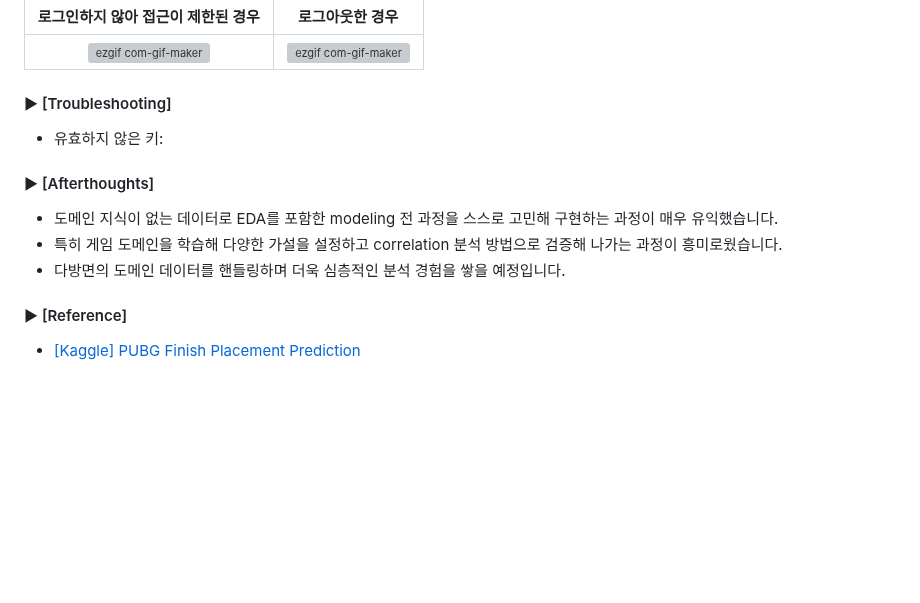
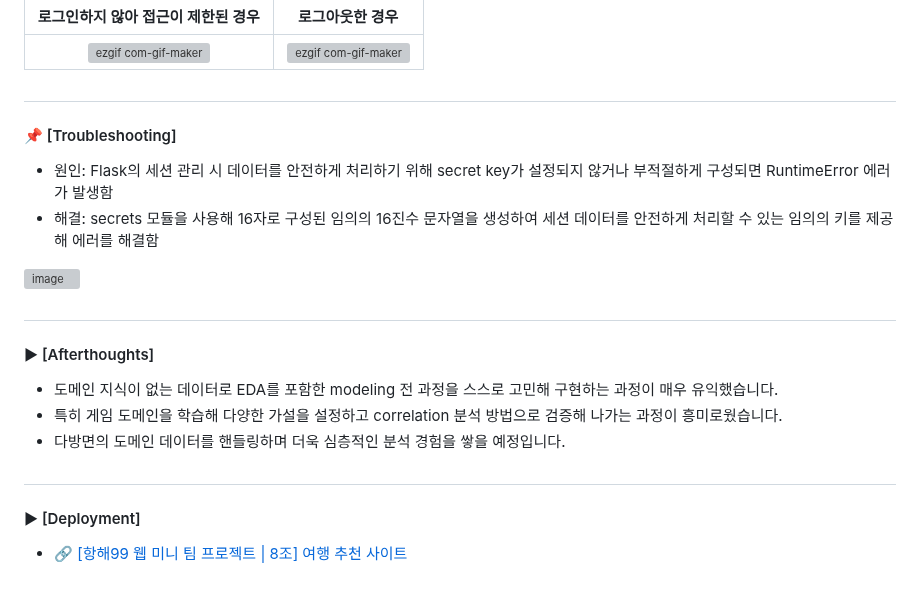
Before and after one commit to jisulee-shsf/hanghae99-precourse-project, a Markdown page: README.md, the part around one of its changes. GitHub-like rendering; blank space fills up the shorter version; grey boxes are pictures that could not be loaded.

```diff
--- a/README.md
+++ b/README.md
@@ -37,15 +37,18 @@
 |로그인하지 않아 접근이 제한된 경우|로그아웃한 경우|
 |:---:|:---:|
 |![ezgif com-gif-maker](https://github.com/jisulee-shsf/hanghae99-precourse-project/assets/109773795/8275f268-f855-4930-83df-6d2516ccd9cf)|![ezgif com-gif-maker](https://github.com/jisulee-shsf/hanghae99-precourse-project/assets/109773795/8275f268-f855-4930-83df-6d2516ccd9cf)|
-####
-#### ► [Troubleshooting]
-- 유효하지 않은 키:
-####
+##
+#### 📌 [Troubleshooting]
+- 원인: Flask의 세션 관리 시 데이터를 안전하게 처리하기 위해 secret key가 설정되지 않거나 부적절하게 구성되면 RuntimeError 에러가 발생함
+- 해결: secrets 모듈을 사용해 16자로 구성된 임의의 16진수 문자열을 생성하여 세션 데이터를 안전하게 처리할 수 있는 임의의 키를 제공해 에러를 해결함
+<img width="1239" alt="image" src="https://github.com/jisulee-shsf/hanghae99-precourse-project/assets/109773795/4a28a4db-75ba-4513-8428-ce27bf4244b6">
+
+##
 #### ► [Afterthoughts]
 - 도메인 지식이 없는 데이터로 EDA를 포함한 modeling 전 과정을 스스로 고민해 구현하는 과정이 매우 유익했습니다.
 - 특히 게임 도메인을 학습해 다양한 가설을 설정하고 correlation 분석 방법으로 검증해 나가는 과정이 흥미로웠습니다.
 - 다방면의 도메인 데이터를 핸들링하며 더욱 심층적인 분석 경험을 쌓을 예정입니다.
+##
+#### ► [Deployment]
+- 🔗 [[항해99 웹 미니 팀 프로젝트 | 8조] 여행 추천 사이트](https://minyonghyun.pythonanywhere.com/)
 ####
-#### ► [Reference]
-- [[Kaggle] PUBG Finish Placement Prediction](https://www.kaggle.com/competitions/pubg-finish-placement-prediction)
-####
```
Also changed, not shown: other parts of README.md (+2 -2 lines).
